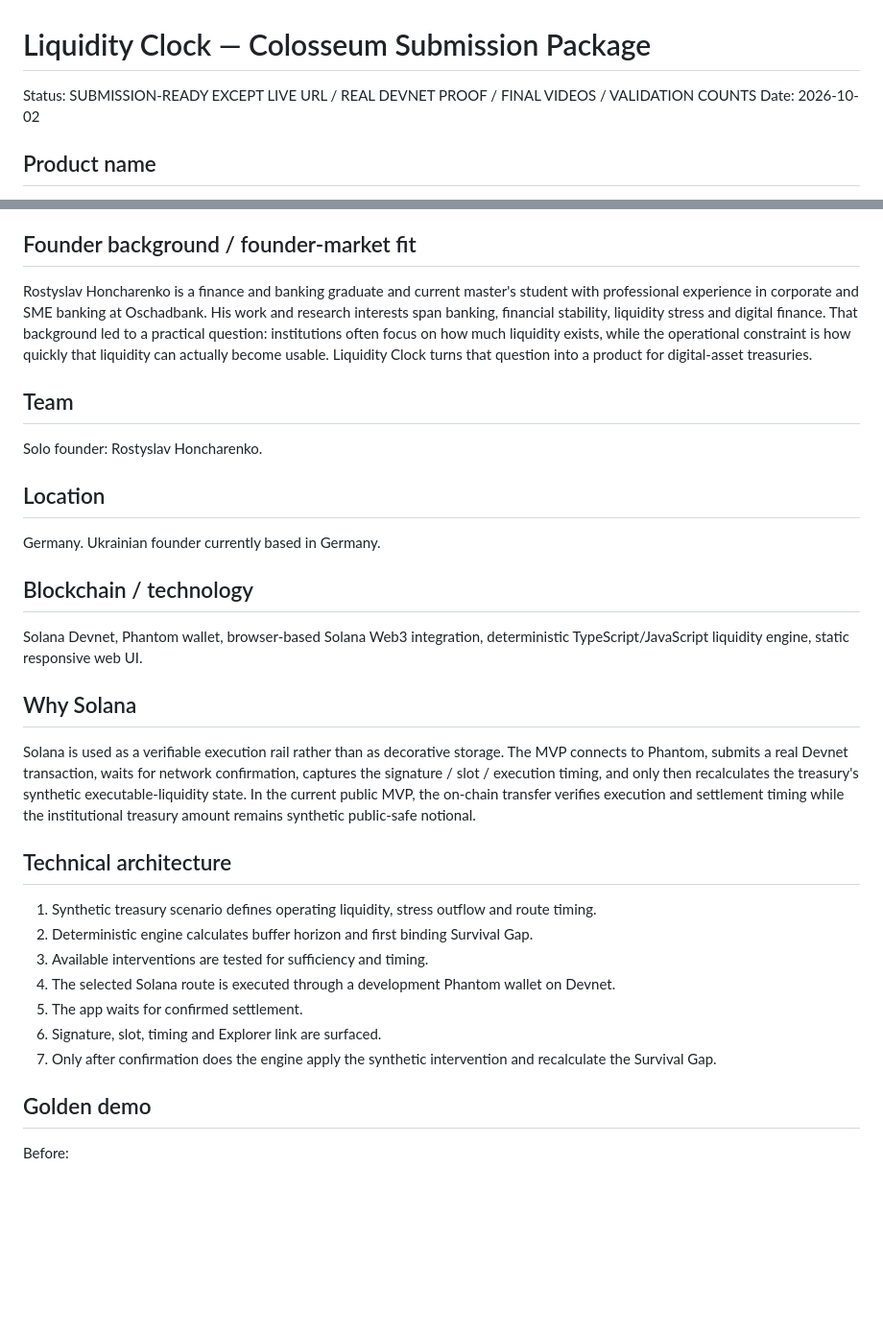
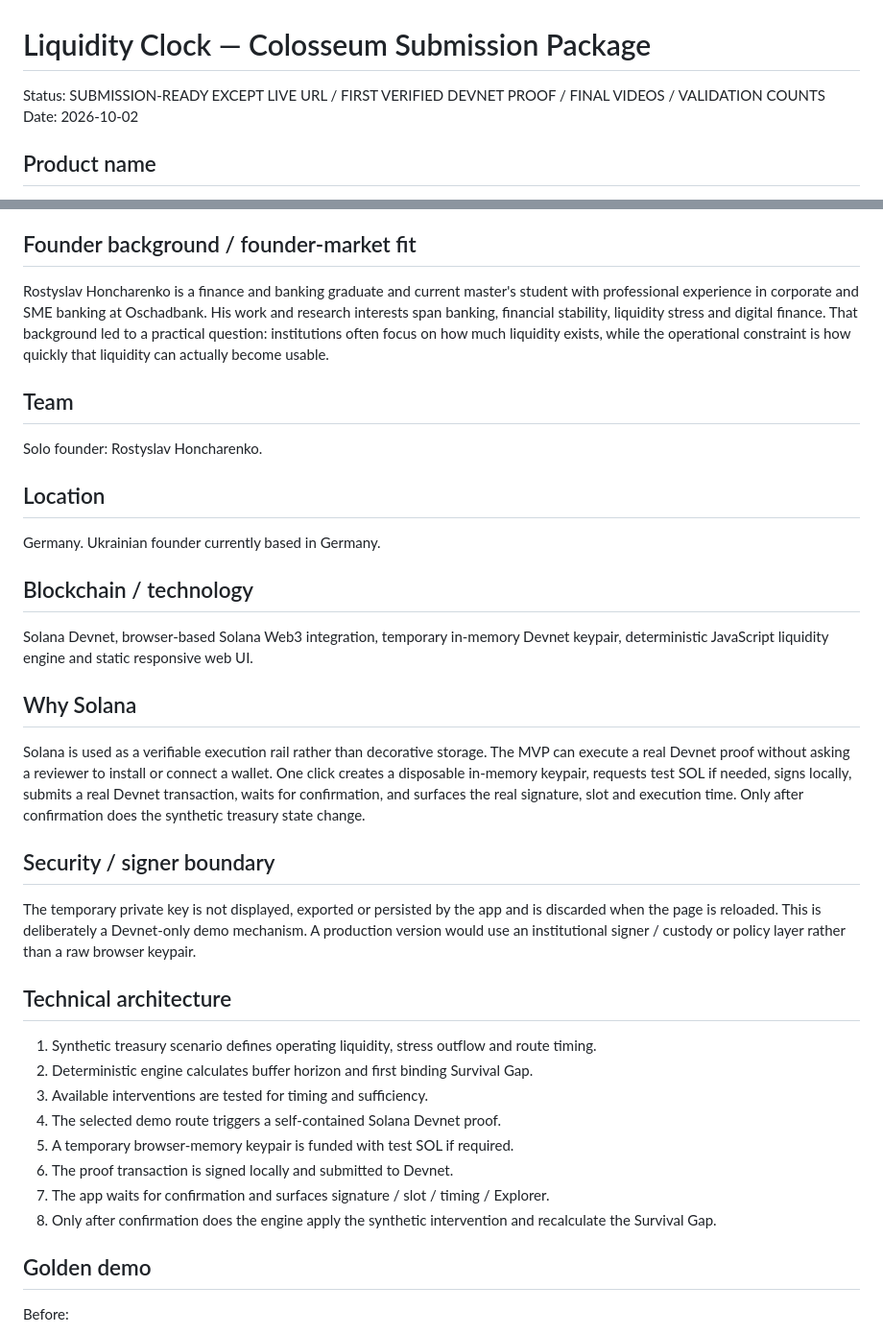
Before and after one commit to rostys-fintech/rostys-fintech, a Markdown page: SUBMISSION_PACKAGE.md, 2 parts joined by grey strips. Shown at 96% size. Drawn GitHub-style; blank space fills up the shorter version.

```diff
--- a/SUBMISSION_PACKAGE.md
+++ b/SUBMISSION_PACKAGE.md
@@ -1,6 +1,6 @@
 # Liquidity Clock — Colosseum Submission Package
 
-Status: SUBMISSION-READY EXCEPT LIVE URL / REAL DEVNET PROOF / FINAL VIDEOS / VALIDATION COUNTS
+Status: SUBMISSION-READY EXCEPT LIVE URL / FIRST VERIFIED DEVNET PROOF / FINAL VIDEOS / VALIDATION COUNTS
 Date: 2026-10-02
 
 ## Product name
@@ -42,7 +25,7 @@ Treasury / liquidity-risk teams at digital-asset financial institutions, includi
 Liquidity is not only an amount. Under stress, it is a race between outflow velocity and execution time. A treasury can appear liquid in aggregate and still face a timing failure.
 
 ## Founder background / founder-market fit
-Rostyslav Honcharenko is a finance and banking graduate and current master's student with professional experience in corporate and SME banking at Oschadbank. His work and research interests span banking, financial stability, liquidity stress and digital finance. That background led to a practical question: institutions often focus on how much liquidity exists, while the operational constraint is how quickly that liquidity can actually become usable. Liquidity Clock turns that question into a product for digital-asset treasuries.
+Rostyslav Honcharenko is a finance and banking graduate and current master's student with professional experience in corporate and SME banking at Oschadbank. His work and research interests span banking, financial stability, liquidity stress and digital finance. That background led to a practical question: institutions often focus on how much liquidity exists, while the operational constraint is how quickly that liquidity can actually become usable.
 
 ## Team
 Solo founder: Rostyslav Honcharenko.
@@ -51,19 +34,23 @@ Solo founder: Rostyslav Honcharenko.
 Germany. Ukrainian founder currently based in Germany.
 
 ## Blockchain / technology
-Solana Devnet, Phantom wallet, browser-based Solana Web3 integration, deterministic TypeScript/JavaScript liquidity engine, static responsive web UI.
+Solana Devnet, browser-based Solana Web3 integration, temporary in-memory Devnet keypair, deterministic JavaScript liquidity engine and static responsive web UI.
 
 ## Why Solana
-Solana is used as a verifiable execution rail rather than as decorative storage. The MVP connects to Phantom, submits a real Devnet transaction, waits for network confirmation, captures the signature / slot / execution timing, and only then recalculates the treasury's synthetic executable-liquidity state. In the current public MVP, the on-chain transfer verifies execution and settlement timing while the institutional treasury amount remains synthetic public-safe notional.
+Solana is used as a verifiable execution rail rather than decorative storage. The MVP can execute a real Devnet proof without asking a reviewer to install or connect a wallet. One click creates a disposable in-memory keypair, requests test SOL if needed, signs locally, submits a real Devnet transaction, waits for confirmation, and surfaces the real signature, slot and execution time. Only after confirmation does the synthetic treasury state change.
+
+## Security / signer boundary
+The temporary private key is not displayed, exported or persisted by the app and is discarded when the page is reloaded. This is deliberately a Devnet-only demo mechanism. A production version would use an institutional signer / custody or policy layer rather than a raw browser keypair.
 
 ## Technical architecture
 1. Synthetic treasury scenario defines operating liquidity, stress outflow and route timing.
 2. Deterministic engine calculates buffer horizon and first binding Survival Gap.
-3. Available interventions are tested for sufficiency and timing.
-4. The selected Solana route is executed through a development Phantom wallet on Devnet.
-5. The app waits for confirmed settlement.
-6. Signature, slot, timing and Explorer link are surfaced.
-7. Only after confirmation does the engine apply the synthetic intervention and recalculate the Survival Gap.
+3. Available interventions are tested for timing and sufficiency.
+4. The selected demo route triggers a self-contained Solana Devnet proof.
+5. A temporary browser-memory keypair is funded with test SOL if required.
+6. The proof transaction is signed locally and submitted to Devnet.
+7. The app waits for confirmation and surfaces signature / slot / timing / Explorer.
+8. Only after confirmation does the engine apply the synthetic intervention and recalculate the Survival Gap.
 
 ## Golden demo
 Before:
```
Also changed, not shown: other parts of SUBMISSION_PACKAGE.md (+8 -44 lines).
